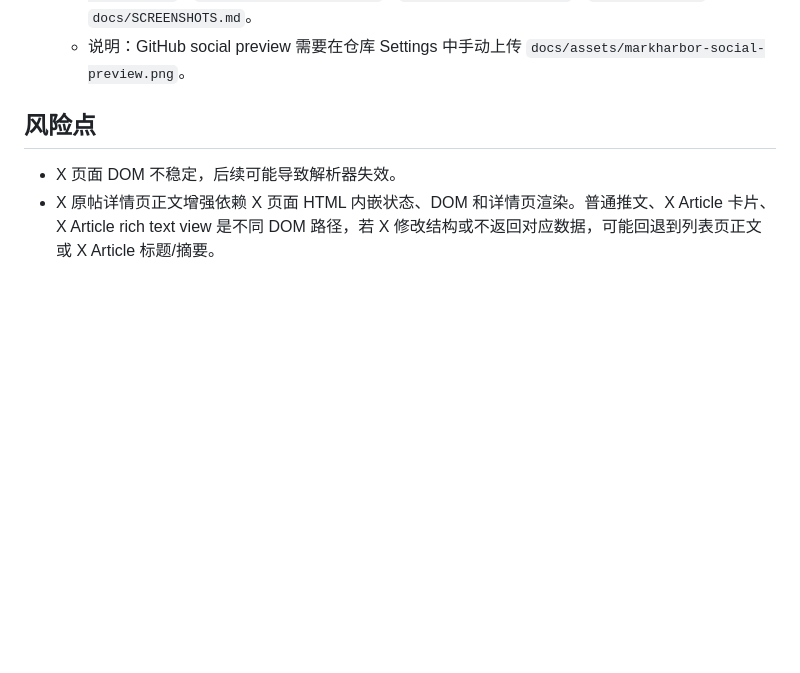
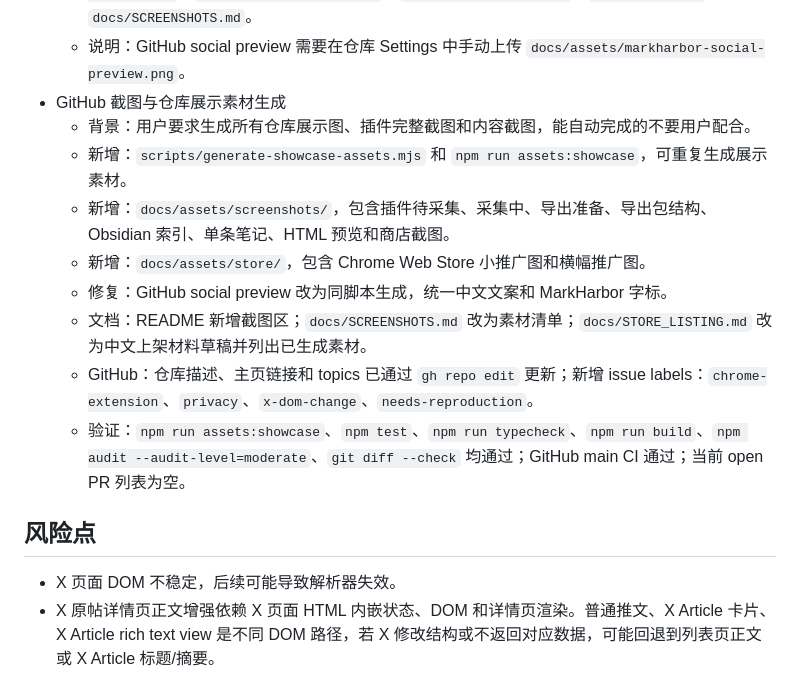
Before and after one commit to dososo/markharbor, a Markdown page: docs/codex-handoff.md, the part around the change. Drawn GitHub-style; blank space fills up the shorter version.

Commit message:
docs: 记录仓库展示配置

```diff
--- a/docs/codex-handoff.md
+++ b/docs/codex-handoff.md
@@ -252,6 +252,15 @@
   - 修复：README 增加 CI、Release、License、Chrome Extension 徽章，并同步当前版本为 `0.1.11`。
   - 新增：`docs/assets/markharbor-social-preview.svg`、`docs/assets/markharbor-social-preview.png`、`docs/TROUBLESHOOTING.md`、`docs/STORE_LISTING.md`、`docs/LAUNCH.md`、`docs/SCREENSHOTS.md`。
   - 说明：GitHub social preview 需要在仓库 Settings 中手动上传 `docs/assets/markharbor-social-preview.png`。
+- GitHub 截图与仓库展示素材生成
+  - 背景：用户要求生成所有仓库展示图、插件完整截图和内容截图，能自动完成的不要用户配合。
+  - 新增：`scripts/generate-showcase-assets.mjs` 和 `npm run assets:showcase`，可重复生成展示素材。
+  - 新增：`docs/assets/screenshots/`，包含插件待采集、采集中、导出准备、导出包结构、Obsidian 索引、单条笔记、HTML 预览和商店截图。
+  - 新增：`docs/assets/store/`，包含 Chrome Web Store 小推广图和横幅推广图。
+  - 修复：GitHub social preview 改为同脚本生成，统一中文文案和 MarkHarbor 字标。
+  - 文档：README 新增截图区；`docs/SCREENSHOTS.md` 改为素材清单；`docs/STORE_LISTING.md` 改为中文上架材料草稿并列出已生成素材。
+  - GitHub：仓库描述、主页链接和 topics 已通过 `gh repo edit` 更新；新增 issue labels：`chrome-extension`、`privacy`、`x-dom-change`、`needs-reproduction`。
+  - 验证：`npm run assets:showcase`、`npm test`、`npm run typecheck`、`npm run build`、`npm audit --audit-level=moderate`、`git diff --check` 均通过；GitHub main CI 通过；当前 open PR 列表为空。
 
 ## 风险点
 
```
Also changed, not shown: tasks/todo.md (+2 -0 lines).
